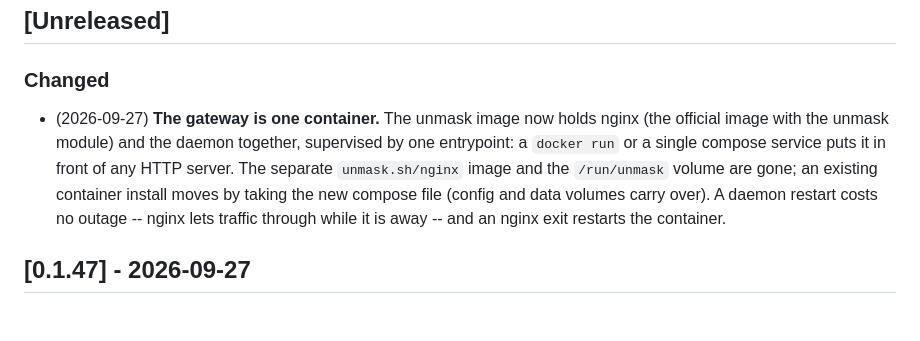
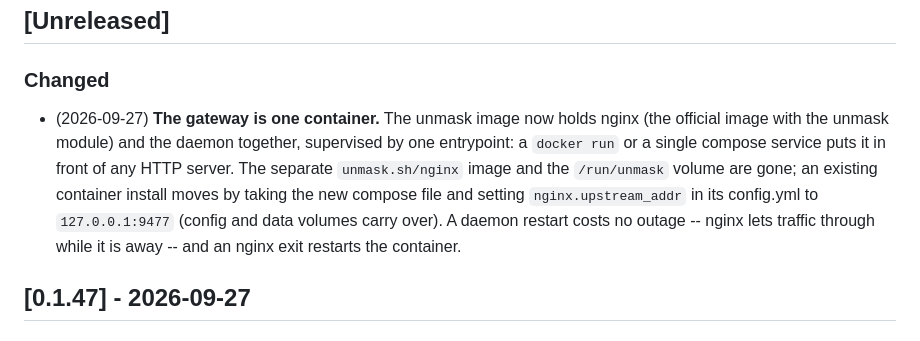
Before and after one commit to unmask-sh/unmask, a Markdown page: CHANGELOG.md, the part around the change. Drawn GitHub-style.

Commit message:
CHANGELOG: the container move names nginx.upstream_addr

```diff
--- a/CHANGELOG.md
+++ b/CHANGELOG.md
@@ -15,7 +15,7 @@ Versioning follows [Semantic Versioning](https://semver.org/).
 ## [Unreleased]
 
 ### Changed
-- (2026-09-27) **The gateway is one container.**  The unmask image now holds nginx (the official image with the unmask module) and the daemon together, supervised by one entrypoint: a `docker run` or a single compose service puts it in front of any HTTP server.  The separate `unmask.sh/nginx` image and the `/run/unmask` volume are gone; an existing container install moves by taking the new compose file (config and data volumes carry over).  A daemon restart costs no outage -- nginx lets traffic through while it is away -- and an nginx exit restarts the container.
+- (2026-09-27) **The gateway is one container.**  The unmask image now holds nginx (the official image with the unmask module) and the daemon together, supervised by one entrypoint: a `docker run` or a single compose service puts it in front of any HTTP server.  The separate `unmask.sh/nginx` image and the `/run/unmask` volume are gone; an existing container install moves by taking the new compose file and setting `nginx.upstream_addr` in its config.yml to `127.0.0.1:9477` (config and data volumes carry over).  A daemon restart costs no outage -- nginx lets traffic through while it is away -- and an nginx exit restarts the container.
 
 ## [0.1.47] - 2026-09-27
 
```
